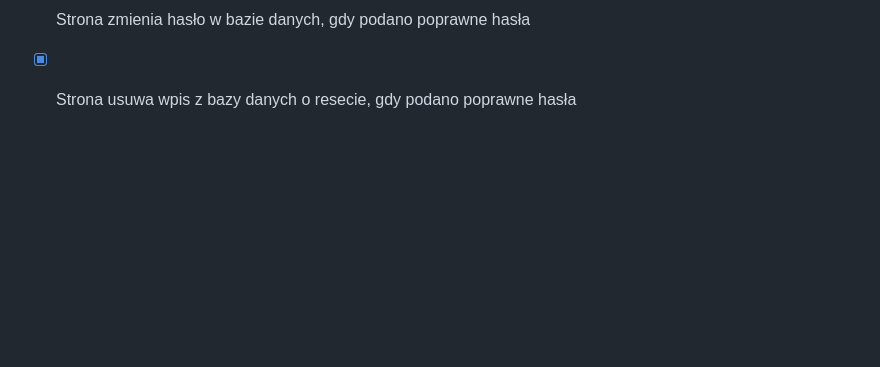
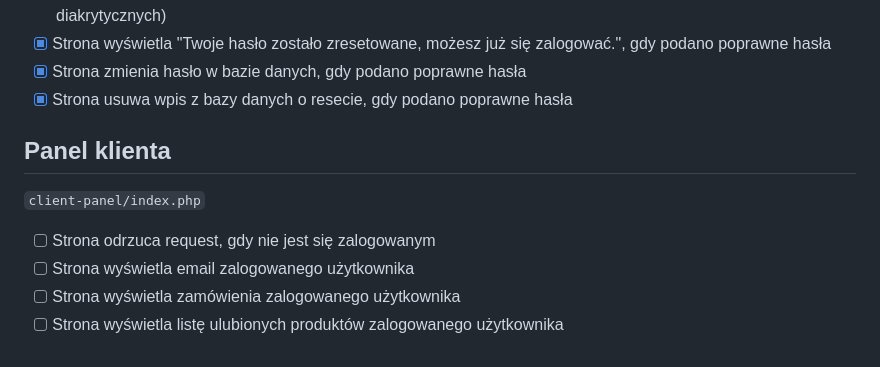
Before and after one commit to itedya/sor-tokajuk-sklep, a Markdown page: MANUAL_TESTING.md, the part around the change. GitHub-like rendering; blank space fills up the shorter version.

Commit message:
Add manual testing for client panel

```diff
--- a/MANUAL_TESTING.md
+++ b/MANUAL_TESTING.md
@@ -80,3 +80,12 @@
 - [x] Strona wyświetla "Twoje hasło zostało zresetowane, możesz już się zalogować.", gdy podano poprawne hasła
 - [x] Strona zmienia hasło w bazie danych, gdy podano poprawne hasła
 - [x] Strona usuwa wpis z bazy danych o resecie, gdy podano poprawne hasła
+
+## Panel klienta
+
+`client-panel/index.php`
+
+- [ ] Strona odrzuca request, gdy nie jest się zalogowanym
+- [ ] Strona wyświetla email zalogowanego użytkownika
+- [ ] Strona wyświetla zamówienia zalogowanego użytkownika
+- [ ] Strona wyświetla listę ulubionych produktów zalogowanego użytkownika
```
